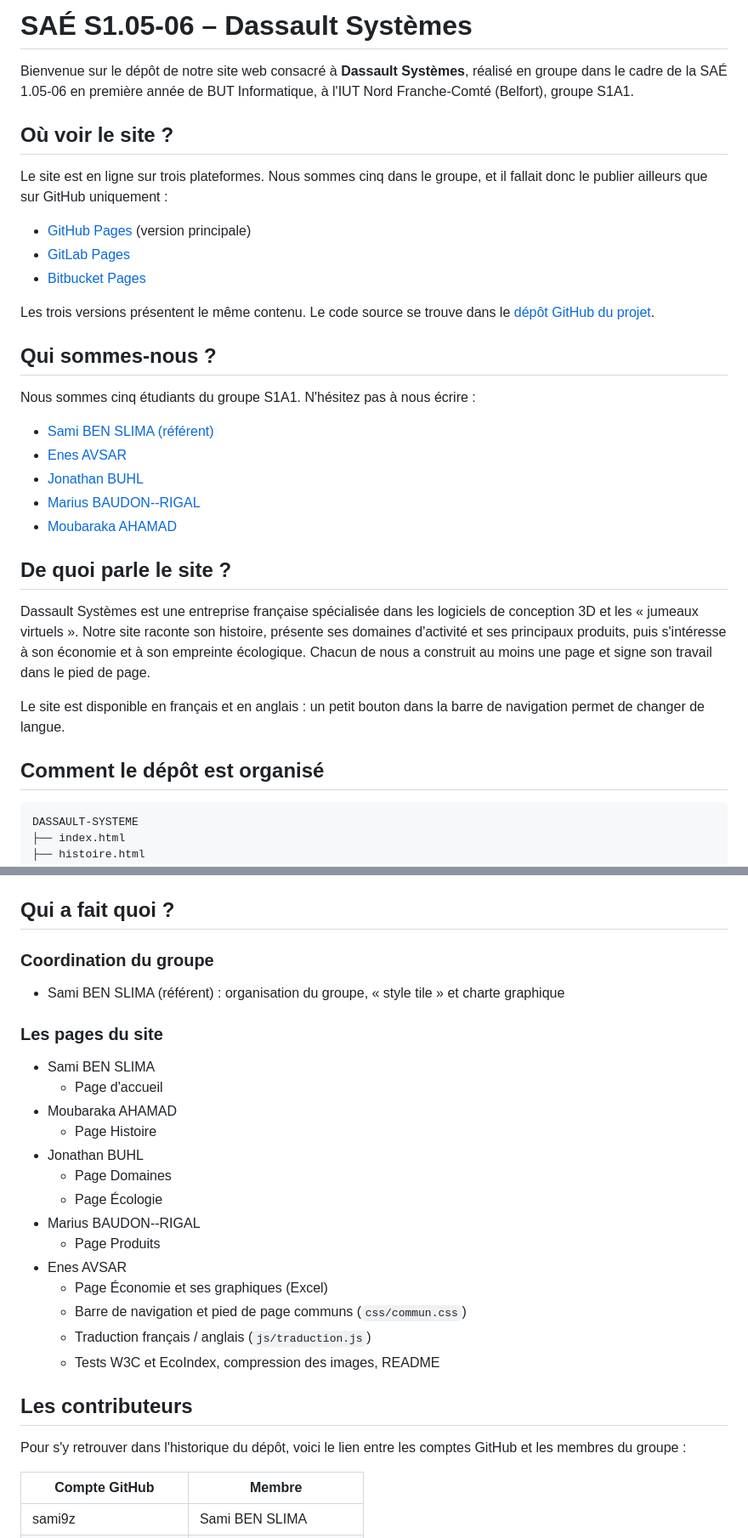
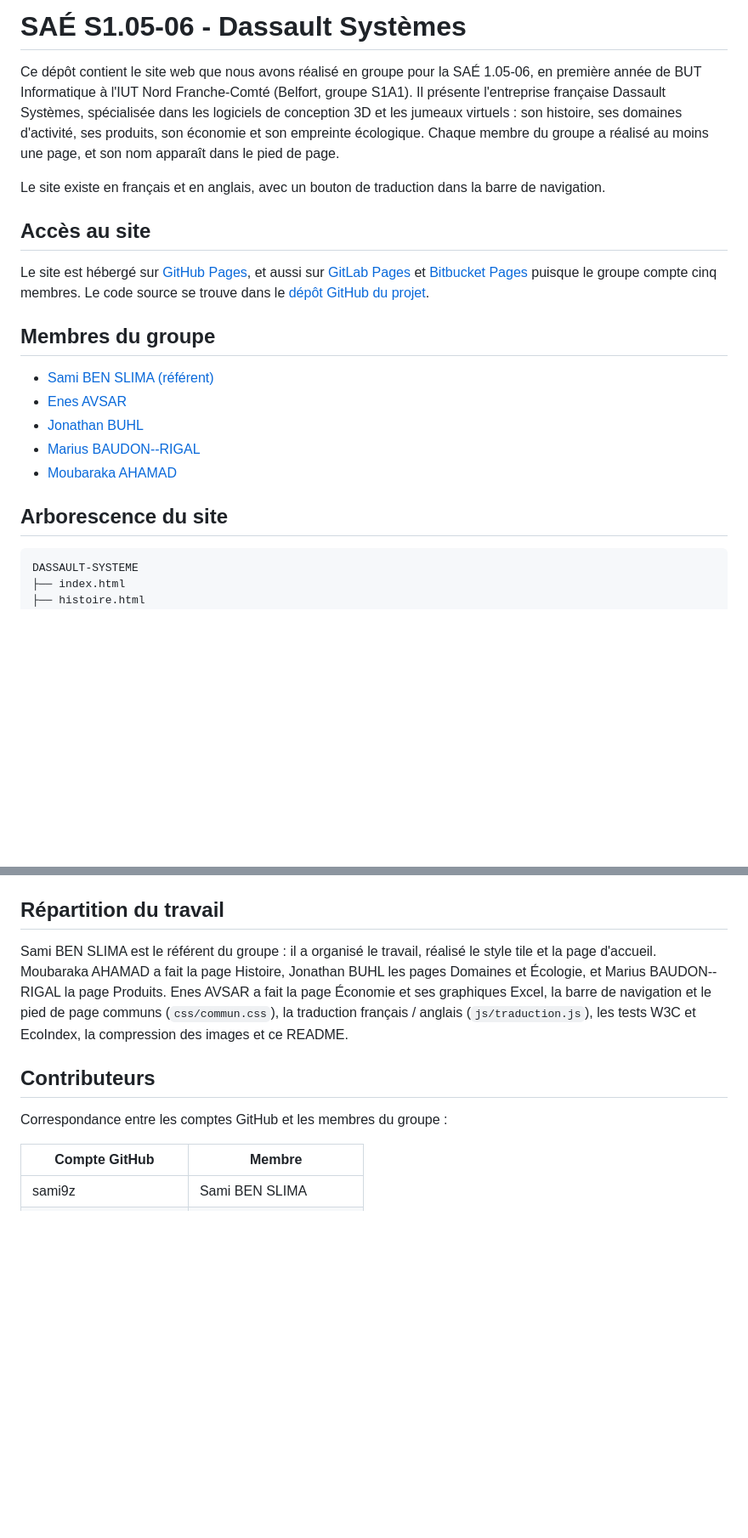
Before and after one commit to enesim21/DASSAULT-SYSTEME, a Markdown page: README.md, 2 parts joined by grey strips. Shown at 85% size. GitHub-like rendering; blank space fills up the shorter version.

Commit message:
README : suppression du gras et des listes à puces

````diff
--- a/README.md
+++ b/README.md
@@ -1,20 +1,14 @@
-# SAÉ S1.05-06 – Dassault Systèmes
+# SAÉ S1.05-06 - Dassault Systèmes
 
-Bienvenue sur le dépôt de notre site web consacré à **Dassault Systèmes**, réalisé en groupe dans le cadre de la SAÉ 1.05-06 en première année de BUT Informatique, à l'IUT Nord Franche-Comté (Belfort), groupe S1A1.
+Ce dépôt contient le site web que nous avons réalisé en groupe pour la SAÉ 1.05-06, en première année de BUT Informatique à l'IUT Nord Franche-Comté (Belfort, groupe S1A1). Il présente l'entreprise française Dassault Systèmes, spécialisée dans les logiciels de conception 3D et les jumeaux virtuels : son histoire, ses domaines d'activité, ses produits, son économie et son empreinte écologique. Chaque membre du groupe a réalisé au moins une page, et son nom apparaît dans le pied de page.
 
-## Où voir le site ?
+Le site existe en français et en anglais, avec un bouton de traduction dans la barre de navigation.
 
-Le site est en ligne sur trois plateformes. Nous sommes cinq dans le groupe, et il fallait donc le publier ailleurs que sur GitHub uniquement :
+## Accès au site
 
-- [GitHub Pages](https://enesim21.github.io/DASSAULT-SYSTEME/) (version principale)
-- [GitLab Pages](https://dassault-systeme-79006b.gitlab.io/)
-- [Bitbucket Pages](https://dassaultsysteme.bitbucket.io/)
+Le site est hébergé sur [GitHub Pages](https://enesim21.github.io/DASSAULT-SYSTEME/), et aussi sur [GitLab Pages](https://dassault-systeme-79006b.gitlab.io/) et [Bitbucket Pages](https://dassaultsysteme.bitbucket.io/) puisque le groupe compte cinq membres. Le code source se trouve dans le [dépôt GitHub du projet](https://github.com/enesim21/DASSAULT-SYSTEME).
 
-Les trois versions présentent le même contenu. Le code source se trouve dans le [dépôt GitHub du projet](https://github.com/enesim21/DASSAULT-SYSTEME).
-
-## Qui sommes-nous ?
-
-Nous sommes cinq étudiants du groupe S1A1. N'hésitez pas à nous écrire :
+## Membres du groupe
 
 - [Sami BEN SLIMA (référent)](mailto:sami.ben-slima@edu.univ-fcomte.fr?subject=SAE_1_05_06)
 - [Enes AVSAR](mailto:enes.avsar@edu.univ-fcomte.fr?subject=SAE_1_05_06)
@@ -22,13 +16,7 @@ Nous sommes cinq étudiants du groupe S1A1. N'hésitez pas à nous écrire :
 - [Marius BAUDON--RIGAL](mailto:marius.baudon--rigal@edu.univ-fcomte.fr?subject=SAE_1_05_06)
 - [Moubaraka AHAMAD](mailto:moubaraka.ahamad@edu.univ-fcomte.fr?subject=SAE_1_05_06)
 
-## De quoi parle le site ?
-
-Dassault Systèmes est une entreprise française spécialisée dans les logiciels de conception 3D et les « jumeaux virtuels ». Notre site raconte son histoire, présente ses domaines d'activité et ses principaux produits, puis s'intéresse à son économie et à son empreinte écologique. Chacun de nous a construit au moins une page et signe son travail dans le pied de page.
-
-Le site est disponible en français et en anglais : un petit bouton dans la barre de navigation permet de changer de langue.
-
-## Comment le dépôt est organisé
+## Arborescence du site
 
 ```
 DASSAULT-SYSTEME
@@ -120,32 +107,13 @@ Réalisée par **Jonathan BUHL**. Le validateur W3C ne signale aucune erreur sur
 
 <img src="doc/ecoindex_ecologie.jpg" width="400" alt="capture d'écran EcoIndex de la page Écologie (note A)">
 
-## Qui a fait quoi ?
+## Répartition du travail
 
-### Coordination du groupe
+Sami BEN SLIMA est le référent du groupe : il a organisé le travail, réalisé le style tile et la page d'accueil. Moubaraka AHAMAD a fait la page Histoire, Jonathan BUHL les pages Domaines et Écologie, et Marius BAUDON--RIGAL la page Produits. Enes AVSAR a fait la page Économie et ses graphiques Excel, la barre de navigation et le pied de page communs (`css/commun.css`), la traduction français / anglais (`js/traduction.js`), les tests W3C et EcoIndex, la compression des images et ce README.
 
-- Sami BEN SLIMA (référent) : organisation du groupe, « style tile » et charte graphique
+## Contributeurs
 
-### Les pages du site
-
-- Sami BEN SLIMA
-  - Page d'accueil
-- Moubaraka AHAMAD
-  - Page Histoire
-- Jonathan BUHL
-  - Page Domaines
-  - Page Écologie
-- Marius BAUDON--RIGAL
-  - Page Produits
-- Enes AVSAR
-  - Page Économie et ses graphiques (Excel)
-  - Barre de navigation et pied de page communs (`css/commun.css`)
-  - Traduction français / anglais (`js/traduction.js`)
-  - Tests W3C et EcoIndex, compression des images, README
-
-## Les contributeurs
-
-Pour s'y retrouver dans l'historique du dépôt, voici le lien entre les comptes GitHub et les membres du groupe :
+Correspondance entre les comptes GitHub et les membres du groupe :
 
 | Compte GitHub | Membre |
 |---|---|
````
Also changed, not shown: other parts of README.md (+14 -15 lines).
